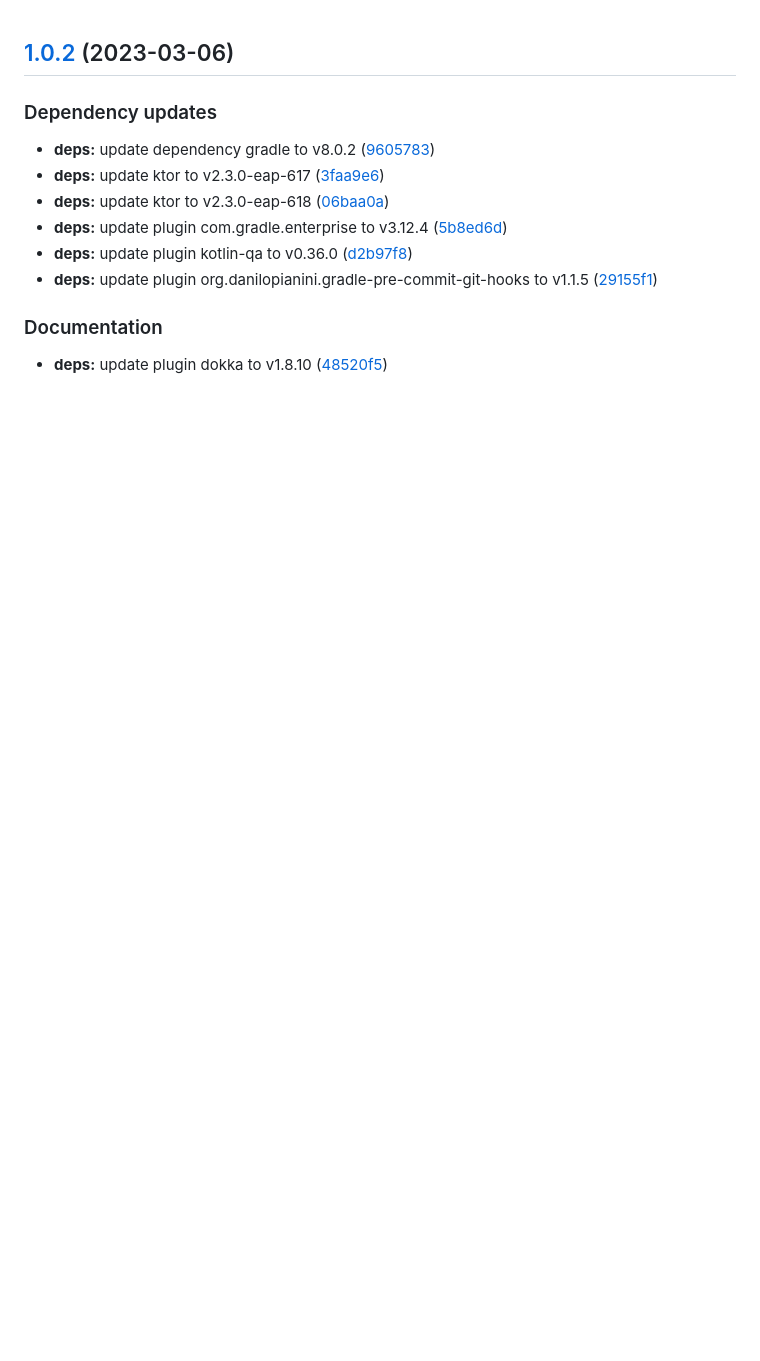
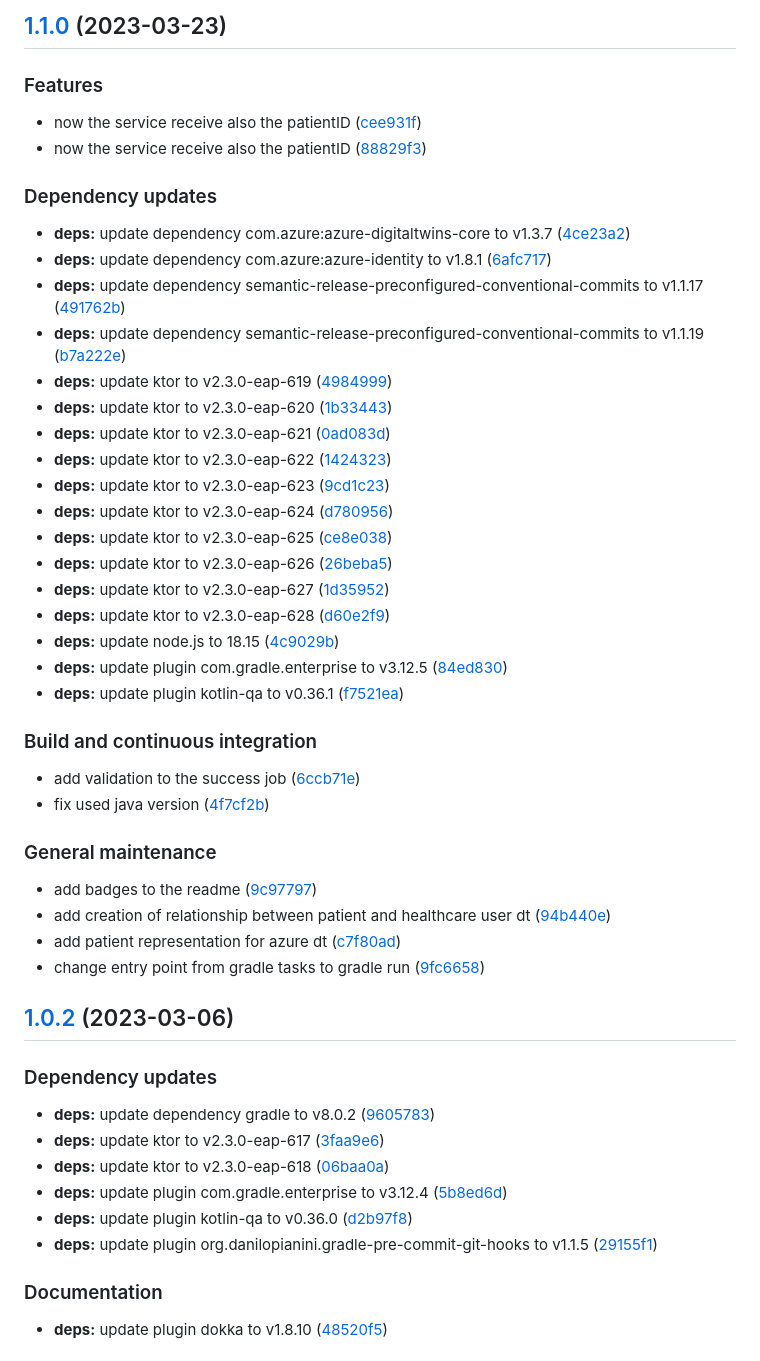
Before and after one commit to SmartOperatingBlock/surgery-booking-integration-microservice, a Markdown page: CHANGELOG.md, the part around the change. GitHub-like rendering; blank space fills up the shorter version.

Commit message:
chore(release)!: [skip ci] 1.1.0 released

```diff
--- a/CHANGELOG.md
+++ b/CHANGELOG.md
@@ -1,3 +1,46 @@
+## [1.1.0](https://github.com/SmartOperatingBlock/surgery-booking-integration-microservice/compare/1.0.2...1.1.0) (2023-03-23)
+
+
+### Features
+
+* now the service receive also the patientID ([cee931f](https://github.com/SmartOperatingBlock/surgery-booking-integration-microservice/commit/cee931f3e89bff3da12dbeb2f72860996e494ffd))
+* now the service receive also the patientID ([88829f3](https://github.com/SmartOperatingBlock/surgery-booking-integration-microservice/commit/88829f322c3bb9feb52e5a9167b0a68e3d31a1a5))
+
+
+### Dependency updates
+
+* **deps:** update dependency com.azure:azure-digitaltwins-core to v1.3.7 ([4ce23a2](https://github.com/SmartOperatingBlock/surgery-booking-integration-microservice/commit/4ce23a29ab394108813f964e126cdf6aae561a17))
+* **deps:** update dependency com.azure:azure-identity to v1.8.1 ([6afc717](https://github.com/SmartOperatingBlock/surgery-booking-integration-microservice/commit/6afc717f78518feff8fd29776c04ea050e35657f))
+* **deps:** update dependency semantic-release-preconfigured-conventional-commits to v1.1.17 ([491762b](https://github.com/SmartOperatingBlock/surgery-booking-integration-microservice/commit/491762b6b5763bfc93f28da123982ace84d8313d))
+* **deps:** update dependency semantic-release-preconfigured-conventional-commits to v1.1.19 ([b7a222e](https://github.com/SmartOperatingBlock/surgery-booking-integration-microservice/commit/b7a222e2170e7229464cb6e491c9c30486f7c913))
+* **deps:** update ktor to v2.3.0-eap-619 ([4984999](https://github.com/SmartOperatingBlock/surgery-booking-integration-microservice/commit/4984999b6ab125357affca57763ac7c760a72a62))
+* **deps:** update ktor to v2.3.0-eap-620 ([1b33443](https://github.com/SmartOperatingBlock/surgery-booking-integration-microservice/commit/1b33443ba922a6981955a63ee497be06178ce756))
+* **deps:** update ktor to v2.3.0-eap-621 ([0ad083d](https://github.com/SmartOperatingBlock/surgery-booking-integration-microservice/commit/0ad083d57b814edc8aaa41ae7348026389f7ddba))
+* **deps:** update ktor to v2.3.0-eap-622 ([1424323](https://github.com/SmartOperatingBlock/surgery-booking-integration-microservice/commit/14243233c7b075929b6d96cfc4ba25e2b1229674))
+* **deps:** update ktor to v2.3.0-eap-623 ([9cd1c23](https://github.com/SmartOperatingBlock/surgery-booking-integration-microservice/commit/9cd1c2335d97ae4485b20fb09414b04aa99e2a9e))
+* **deps:** update ktor to v2.3.0-eap-624 ([d780956](https://github.com/SmartOperatingBlock/surgery-booking-integration-microservice/commit/d7809561c2bbea63382bd355682c27f9c613e6da))
+* **deps:** update ktor to v2.3.0-eap-625 ([ce8e038](https://github.com/SmartOperatingBlock/surgery-booking-integration-microservice/commit/ce8e03865e7a898b7e95d5448ae4e54641db71d2))
+* **deps:** update ktor to v2.3.0-eap-626 ([26beba5](https://github.com/SmartOperatingBlock/surgery-booking-integration-microservice/commit/26beba59a2dd68b7a344ff0a5603074ff2adc7f1))
+* **deps:** update ktor to v2.3.0-eap-627 ([1d35952](https://github.com/SmartOperatingBlock/surgery-booking-integration-microservice/commit/1d35952c525d66d535b14762c24a234d2b4f5410))
+* **deps:** update ktor to v2.3.0-eap-628 ([d60e2f9](https://github.com/SmartOperatingBlock/surgery-booking-integration-microservice/commit/d60e2f91e109584a448f7ad9f1ef72118a94ab96))
+* **deps:** update node.js to 18.15 ([4c9029b](https://github.com/SmartOperatingBlock/surgery-booking-integration-microservice/commit/4c9029b3149ef6c6c31d09bb5cf26de64ea14296))
+* **deps:** update plugin com.gradle.enterprise to v3.12.5 ([84ed830](https://github.com/SmartOperatingBlock/surgery-booking-integration-microservice/commit/84ed830c06c9ca1814be9ba493b065137b5adbfa))
+* **deps:** update plugin kotlin-qa to v0.36.1 ([f7521ea](https://github.com/SmartOperatingBlock/surgery-booking-integration-microservice/commit/f7521eadaf25ba3509e956215c90e93d705826d8))
+
+
+### Build and continuous integration
+
+* add validation to the success job ([6ccb71e](https://github.com/SmartOperatingBlock/surgery-booking-integration-microservice/commit/6ccb71e1337f263d45db254fc5d8e57ac03e95a8))
+* fix used java version ([4f7cf2b](https://github.com/SmartOperatingBlock/surgery-booking-integration-microservice/commit/4f7cf2b3ea39faac672d33a1bee570390573f845))
+
+
+### General maintenance
+
+* add badges to the readme ([9c97797](https://github.com/SmartOperatingBlock/surgery-booking-integration-microservice/commit/9c9779784489a0773158ce6c63fe5bc15db299b3))
+* add creation of relationship between patient and healthcare user dt ([94b440e](https://github.com/SmartOperatingBlock/surgery-booking-integration-microservice/commit/94b440e249422e4cd4ebc4238366cbcd41c62047))
+* add patient representation for azure dt ([c7f80ad](https://github.com/SmartOperatingBlock/surgery-booking-integration-microservice/commit/c7f80ada97b72132cfa0eca23ab98db72c3fe02a))
+* change entry point from gradle tasks to gradle run ([9fc6658](https://github.com/SmartOperatingBlock/surgery-booking-integration-microservice/commit/9fc665837b7e265625ce27c5f370c226393d930e))
+
 ## [1.0.2](https://github.com/SmartOperatingBlock/surgery-booking-integration-microservice/compare/1.0.1...1.0.2) (2023-03-06)
 
 
```
